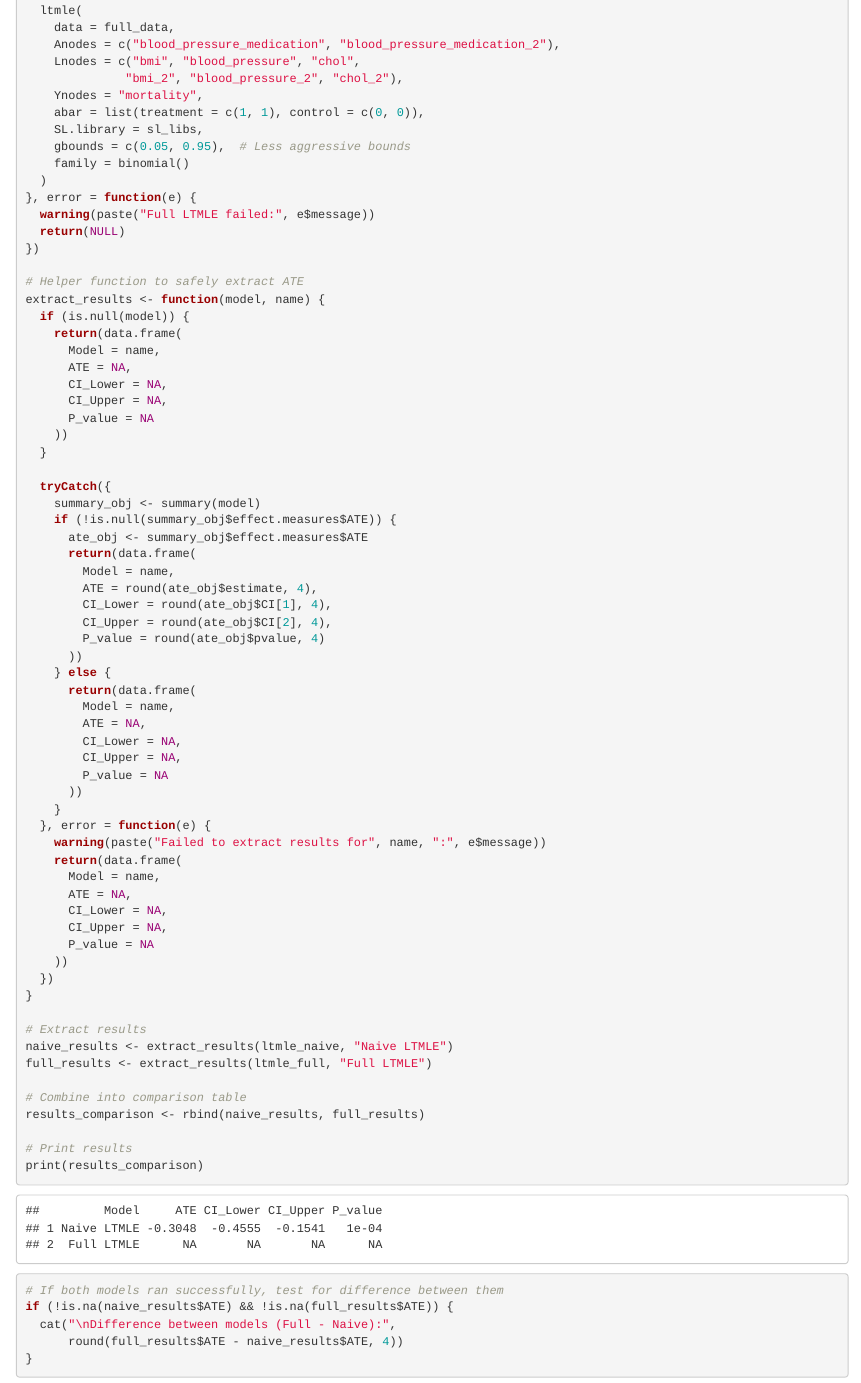
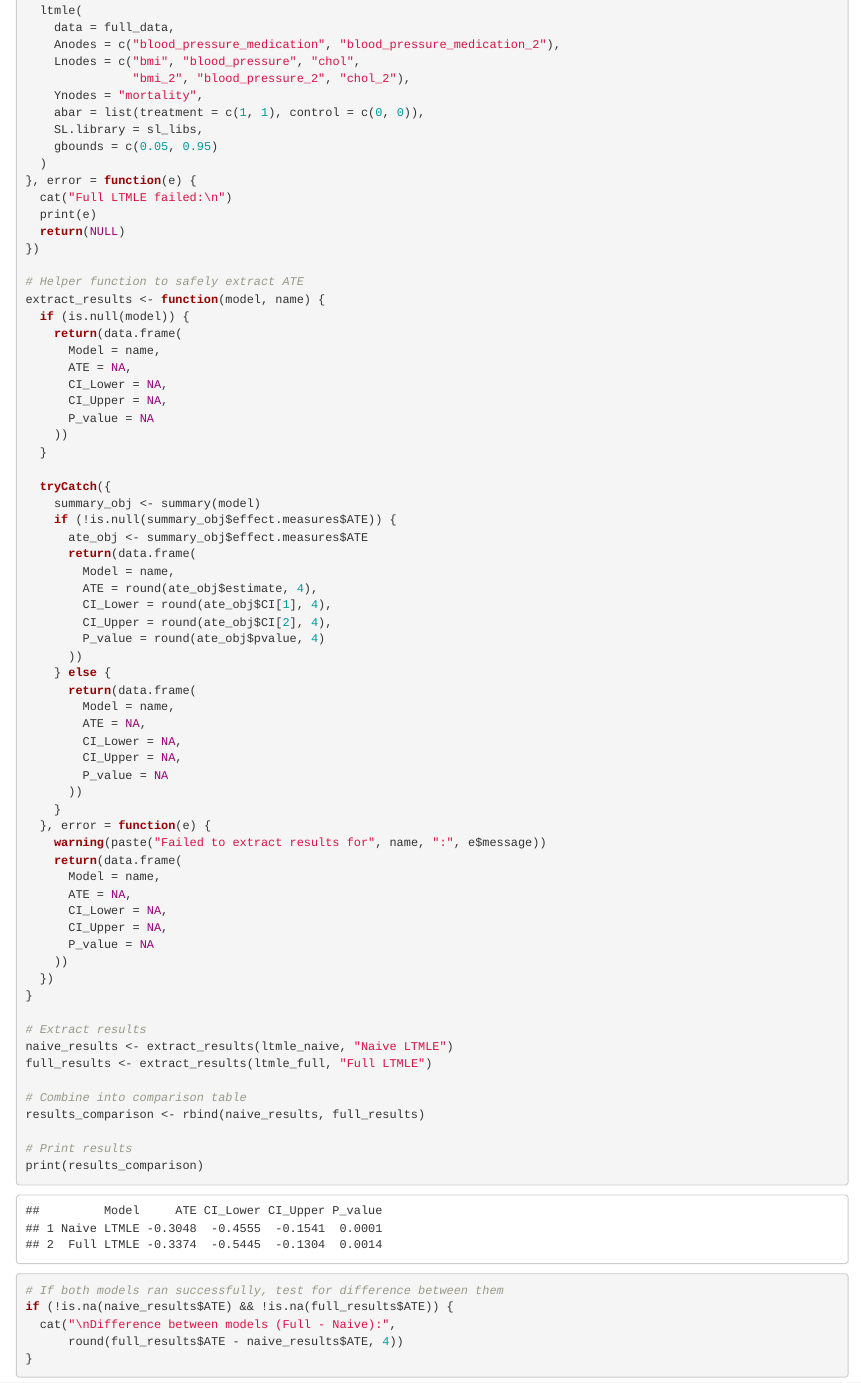
Before and after one commit to taylorgaldi/Computational-Social-Science-Projects, an R Markdown document (Project 8/Project_8_Submission.Rmd): the page in a window 1100 px wide, from 16350 px down. The pictures show the output file Project 8/Project_8_Submission.html that the author committed with the source, opened offline.

Commit message:
Push for submission

```diff
--- a/Project 8/Project_8_Submission.Rmd
+++ b/Project 8/Project_8_Submission.Rmd
@@ -736,15 +736,15 @@ ltmle_full <- tryCatch({
     data = full_data,
     Anodes = c("blood_pressure_medication", "blood_pressure_medication_2"),
     Lnodes = c("bmi", "blood_pressure", "chol",
-              "bmi_2", "blood_pressure_2", "chol_2"),
+               "bmi_2", "blood_pressure_2", "chol_2"),
     Ynodes = "mortality",
     abar = list(treatment = c(1, 1), control = c(0, 0)),
     SL.library = sl_libs,
-    gbounds = c(0.05, 0.95),  # Less aggressive bounds
-    family = binomial()
+    gbounds = c(0.05, 0.95)
   )
 }, error = function(e) {
-  warning(paste("Full LTMLE failed:", e$message))
+  cat("Full LTMLE failed:\n")
+  print(e)
   return(NULL)
 })
 
```
Also changed, not shown: Project 8/Project_8_Submission.html, Project 8/Project_8_Submission.Rmd (4 more changed lines).
